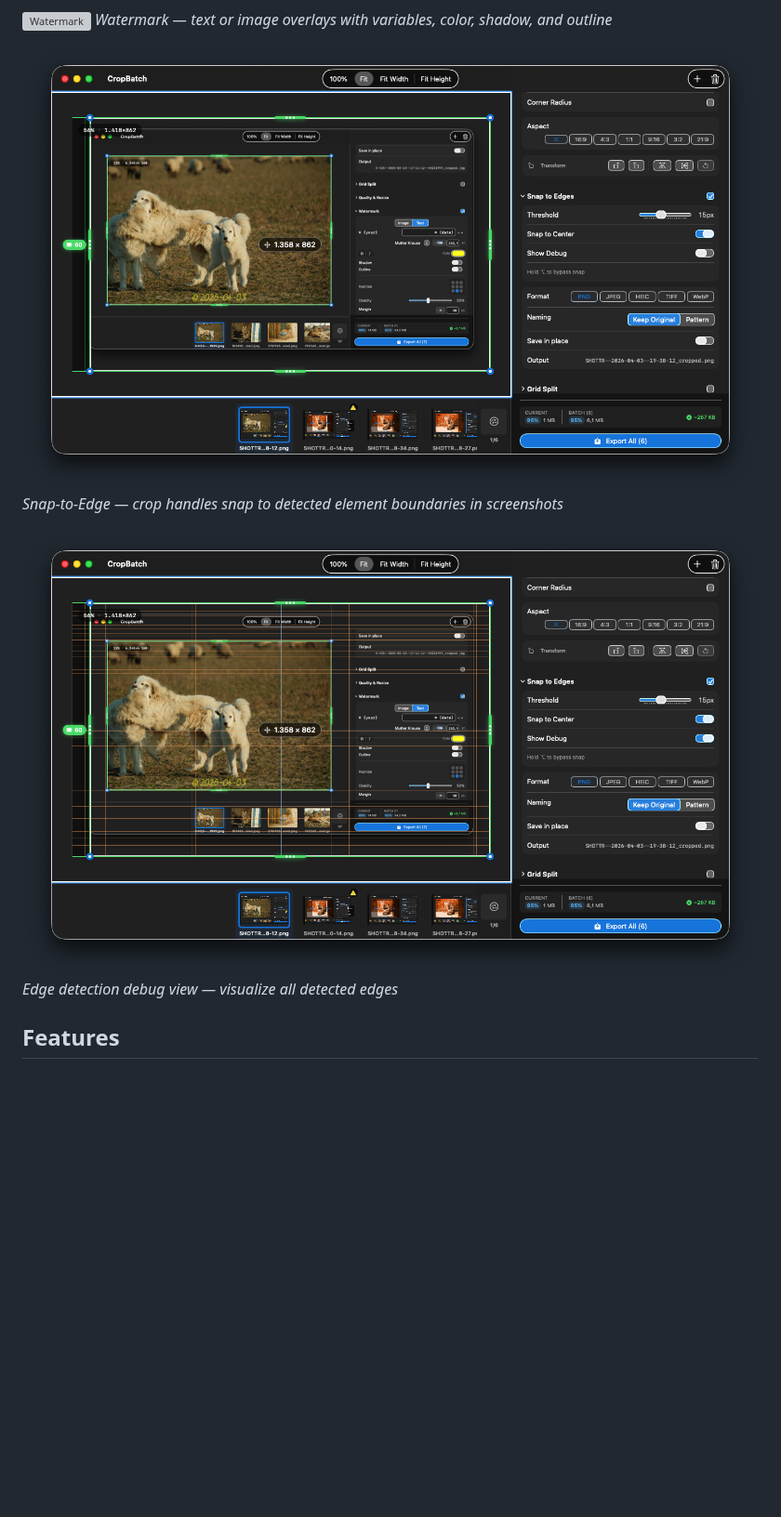
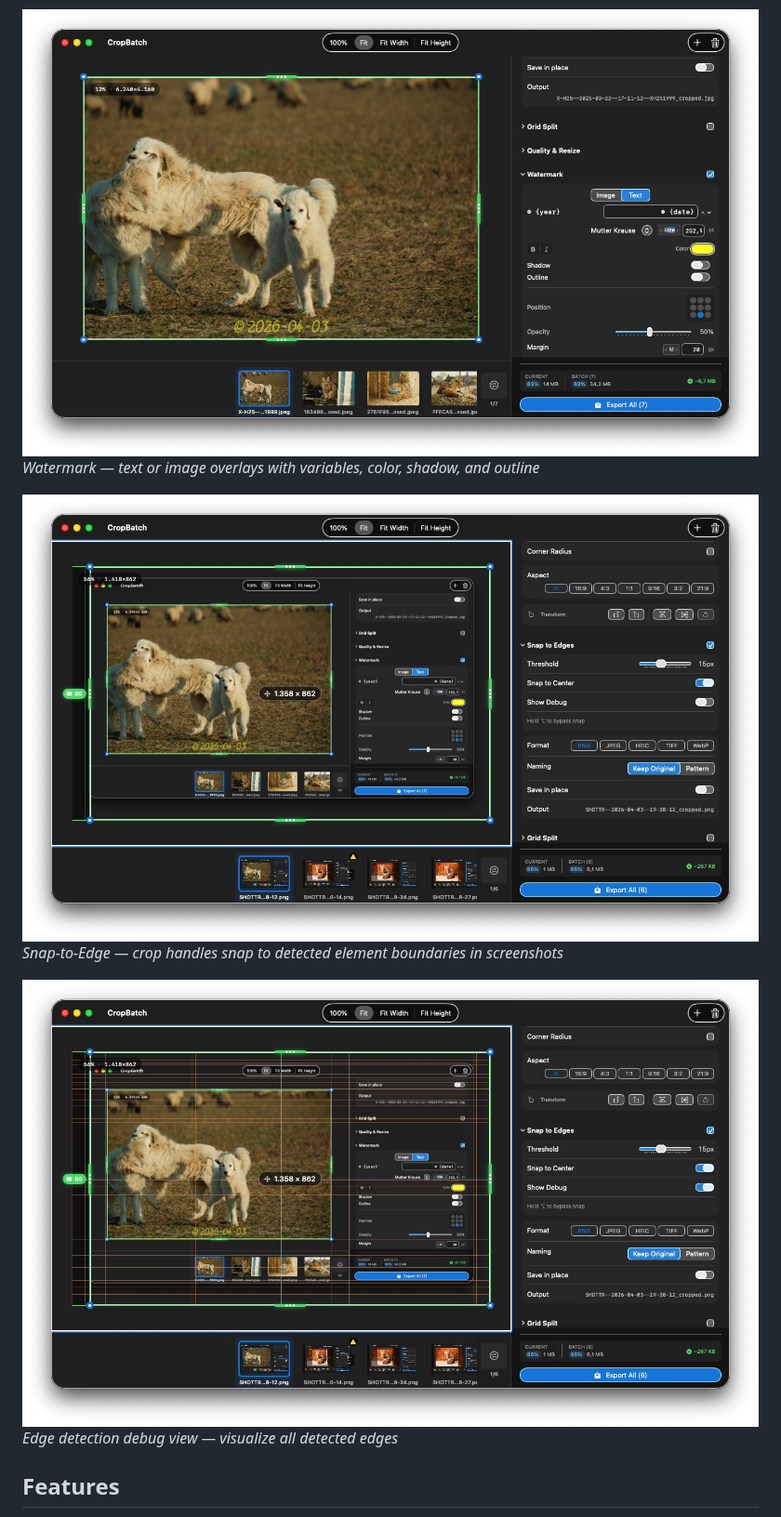
Before and after one commit to Xpycode/CropBatch, a Markdown page: README.md, the part around one of its changes. Shown at 93% size. Drawn GitHub-style; pictures changed too: 03_Screenshots/mainWindow10-Watermark.jpg (added), 03_Screenshots/mainWindow11-Snap.jpg (added), 03_Screenshots/mainWindow12-SnapDEBUG.jpg (added); blank space fills up the shorter version; grey boxes are pictures that could not be loaded.

```diff
--- a/README.md
+++ b/README.md
@@ -21,12 +21,12 @@ A macOS app for batch cropping images with configurable edge trimming.
 *Blur — redact sensitive areas with adjustable intensity*
 
-![Watermark](03_Screenshots/mainWindow10-Watermark.png)
+![Watermark](03_Screenshots/mainWindow10-Watermark.jpg)
 *Watermark — text or image overlays with variables, color, shadow, and outline*
 
-![Snap-to-Edge](03_Screenshots/mainWindow11-Snap.png)
+![Snap-to-Edge](03_Screenshots/mainWindow11-Snap.jpg)
 *Snap-to-Edge — crop handles snap to detected element boundaries in screenshots*
 
-![Snap Debug](03_Screenshots/mainWindow12-SnapDEBUG.png)
+![Snap Debug](03_Screenshots/mainWindow12-SnapDEBUG.jpg)
 *Edge detection debug view — visualize all detected edges*
 
 ## Features
```
Also changed, not shown: other parts of README.md (+3 -3 lines), 03_Screenshots/mainWindow5-GridSplit.jpg (added), 03_Screenshots/mainWindow6-CornerRadius.jpg (added), 03_Screenshots/mainWindow7-Blur.jpg (added).
